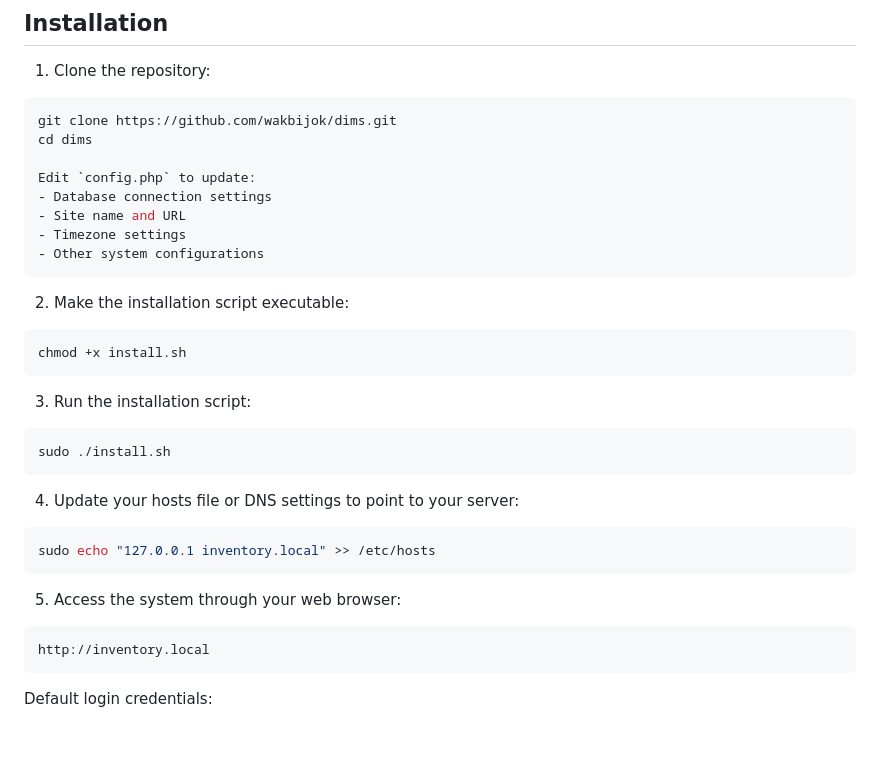
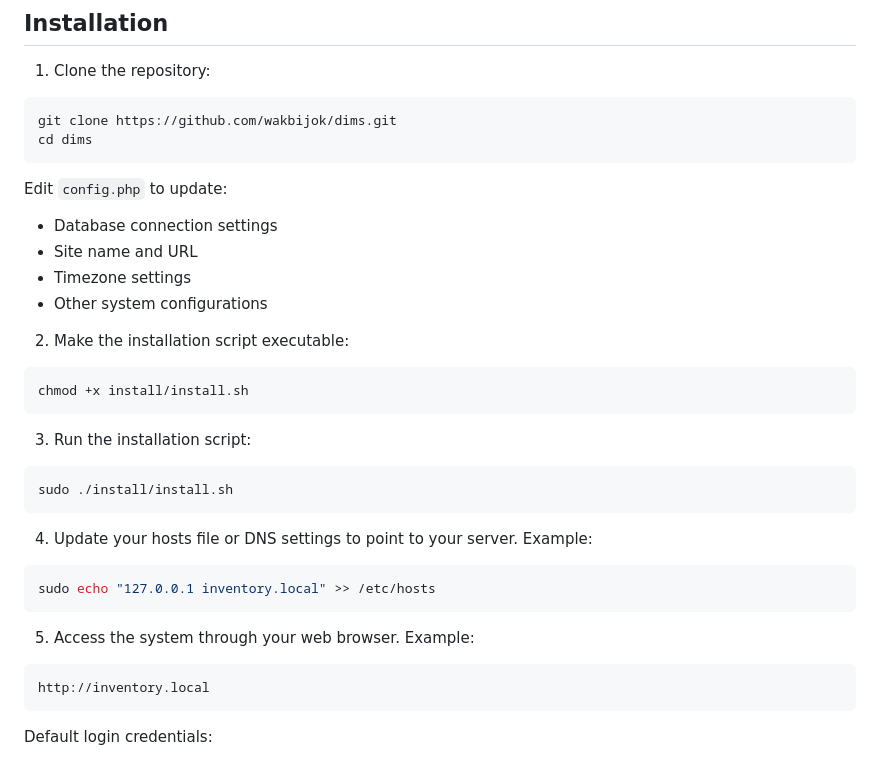
Before and after one commit to wakbijok/dims, a Markdown page: README.md, the part around the change. Rendered like a GitHub page; blank space fills up the shorter version.

Commit message:
change install step

````diff
--- a/README.md
+++ b/README.md
@@ -25,30 +25,30 @@ A web-based system for managing data center assets across multiple locations.
 ```bash
 git clone https://github.com/wakbijok/dims.git
 cd dims
+```
 
 Edit `config.php` to update:
 - Database connection settings
 - Site name and URL
 - Timezone settings
 - Other system configurations
-```
 
 2. Make the installation script executable:
 ```bash
-chmod +x install.sh
+chmod +x install/install.sh
 ```
 
 3. Run the installation script:
 ```bash
-sudo ./install.sh
+sudo ./install/install.sh
 ```
 
-4. Update your hosts file or DNS settings to point to your server:
+4. Update your hosts file or DNS settings to point to your server. Example:
 ```bash
 sudo echo "127.0.0.1 inventory.local" >> /etc/hosts
 ```
 
-5. Access the system through your web browser:
+5. Access the system through your web browser. Example:
 ```
 http://inventory.local
 ```
````
